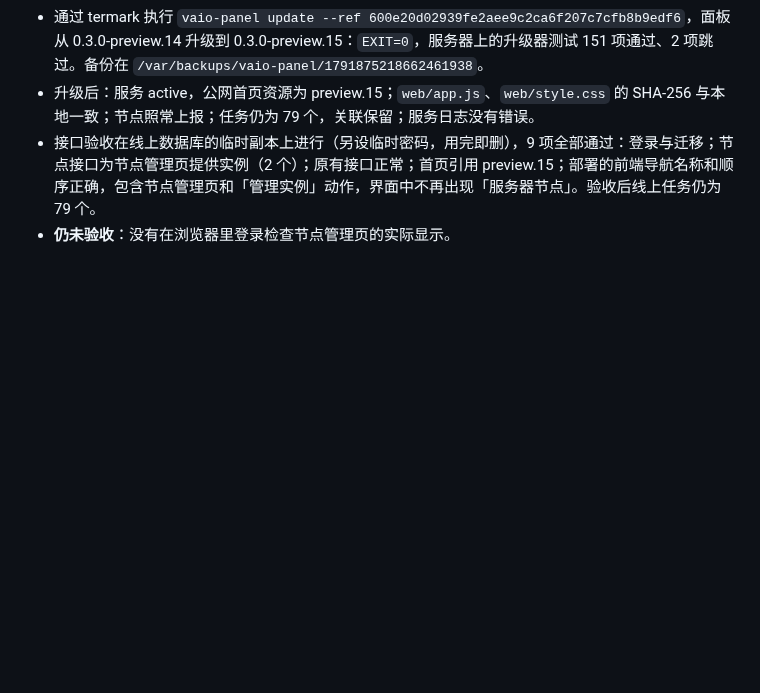
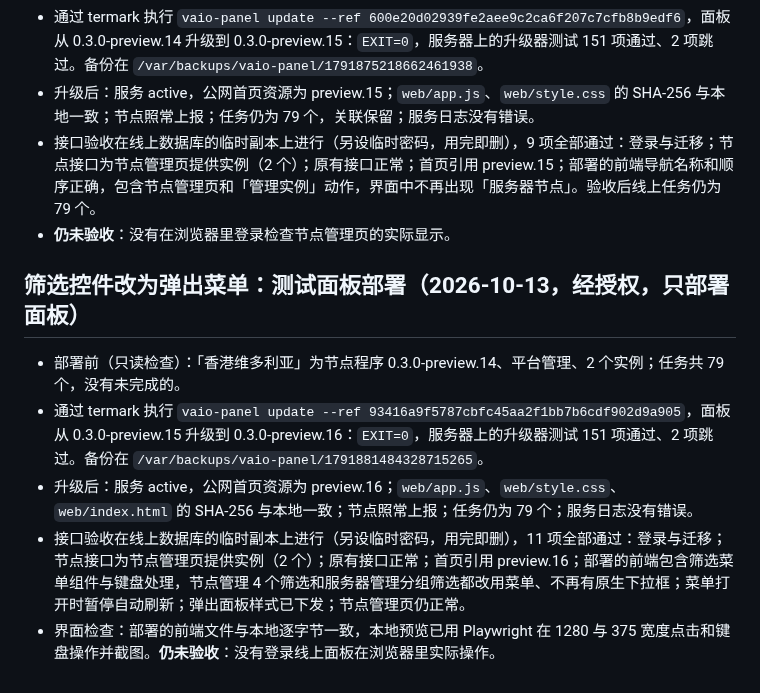
Before and after one commit to mozisen/surge, a Markdown page: docs/platform-user-management.md, the part around the change. GitHub-like rendering; blank space fills up the shorter version.

Commit message:
docs: record panel 0.3.0-preview.16 test panel deployment
Co-Authored-By: Claude Opus 5.5 <noreply@anthropic.com>

```diff
--- a/docs/platform-user-management.md
+++ b/docs/platform-user-management.md
@@ -94,3 +94,11 @@
 - 升级后：服务 active，公网首页资源为 preview.15；`web/app.js`、`web/style.css` 的 SHA-256 与本地一致；节点照常上报；任务仍为 79 个，关联保留；服务日志没有错误。
 - 接口验收在线上数据库的临时副本上进行（另设临时密码，用完即删），9 项全部通过：登录与迁移；节点接口为节点管理页提供实例（2 个）；原有接口正常；首页引用 preview.15；部署的前端导航名称和顺序正确，包含节点管理页和「管理实例」动作，界面中不再出现「服务器节点」。验收后线上任务仍为 79 个。
 - **仍未验收**：没有在浏览器里登录检查节点管理页的实际显示。
+
+## 筛选控件改为弹出菜单：测试面板部署（2026-10-13，经授权，只部署面板）
+
+- 部署前（只读检查）：「香港维多利亚」为节点程序 0.3.0-preview.14、平台管理、2 个实例；任务共 79 个，没有未完成的。
+- 通过 termark 执行 `vaio-panel update --ref 93416a9f5787cbfc45aa2f1bb7b6cdf902d9a905`，面板从 0.3.0-preview.15 升级到 0.3.0-preview.16：`EXIT=0`，服务器上的升级器测试 151 项通过、2 项跳过。备份在 `/var/backups/vaio-panel/1791881484328715265`。
+- 升级后：服务 active，公网首页资源为 preview.16；`web/app.js`、`web/style.css`、`web/index.html` 的 SHA-256 与本地一致；节点照常上报；任务仍为 79 个；服务日志没有错误。
+- 接口验收在线上数据库的临时副本上进行（另设临时密码，用完即删），11 项全部通过：登录与迁移；节点接口为节点管理页提供实例（2 个）；原有接口正常；首页引用 preview.16；部署的前端包含筛选菜单组件与键盘处理，节点管理 4 个筛选和服务器管理分组筛选都改用菜单、不再有原生下拉框；菜单打开时暂停自动刷新；弹出面板样式已下发；节点管理页仍正常。
+- 界面检查：部署的前端文件与本地逐字节一致，本地预览已用 Playwright 在 1280 与 375 宽度点击和键盘操作并截图。**仍未验收**：没有登录线上面板在浏览器里实际操作。
```
